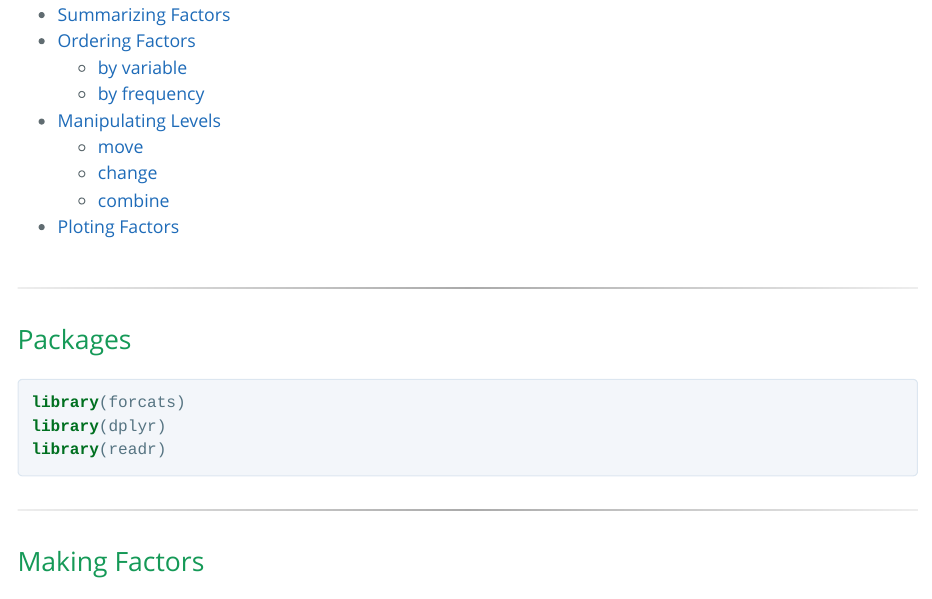
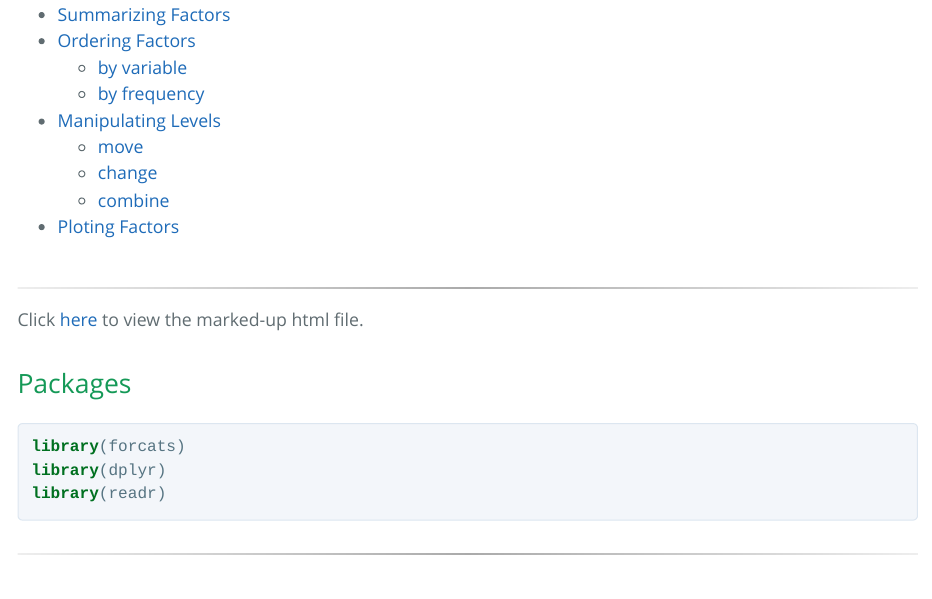
Before and after one commit to nickgood/a_little_factor_tutorial, an R Markdown document (factor_tutorial.Rmd): the page in a window 1100 px wide, from 200 px down. The pictures show the output file factor_tutorial.html that the author committed with the source, opened offline.

Commit message:
add html link

````diff
--- a/factor_tutorial.Rmd
+++ b/factor_tutorial.Rmd
@@ -13,6 +13,8 @@ knitr::opts_chunk$set(fig.width = 6, fig.height = 4, fig.path = "figures/",
 ```
 
 ---
+
+Click [here](http://htmlpreview.github.io/?https://github.com/nickgood/a_little_factor_tutorial/blob/master/factor_tutorial.html) to view the marked-up html file.
 
 # Packages
 
````
Also changed, not shown: factor_tutorial.html.
